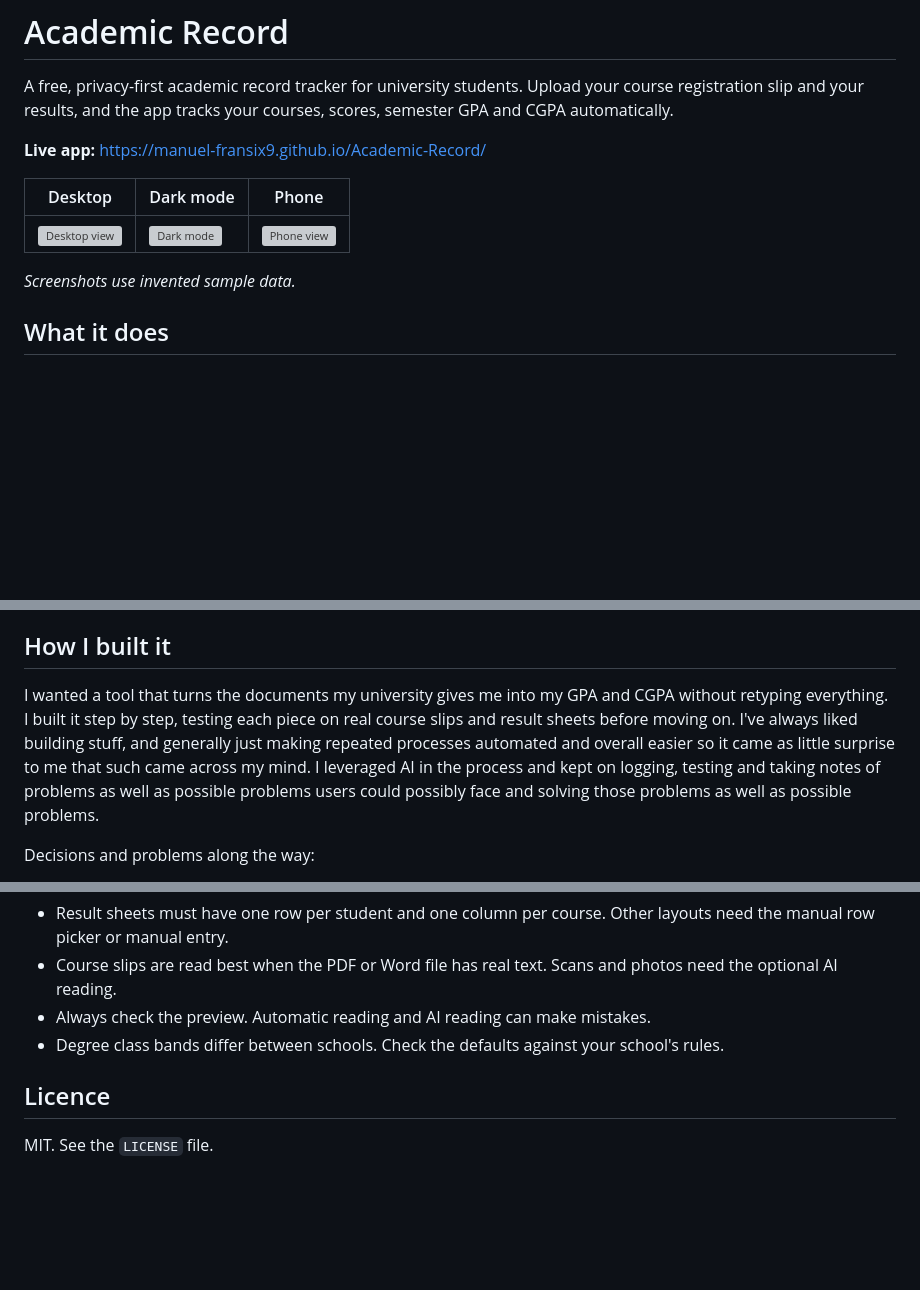
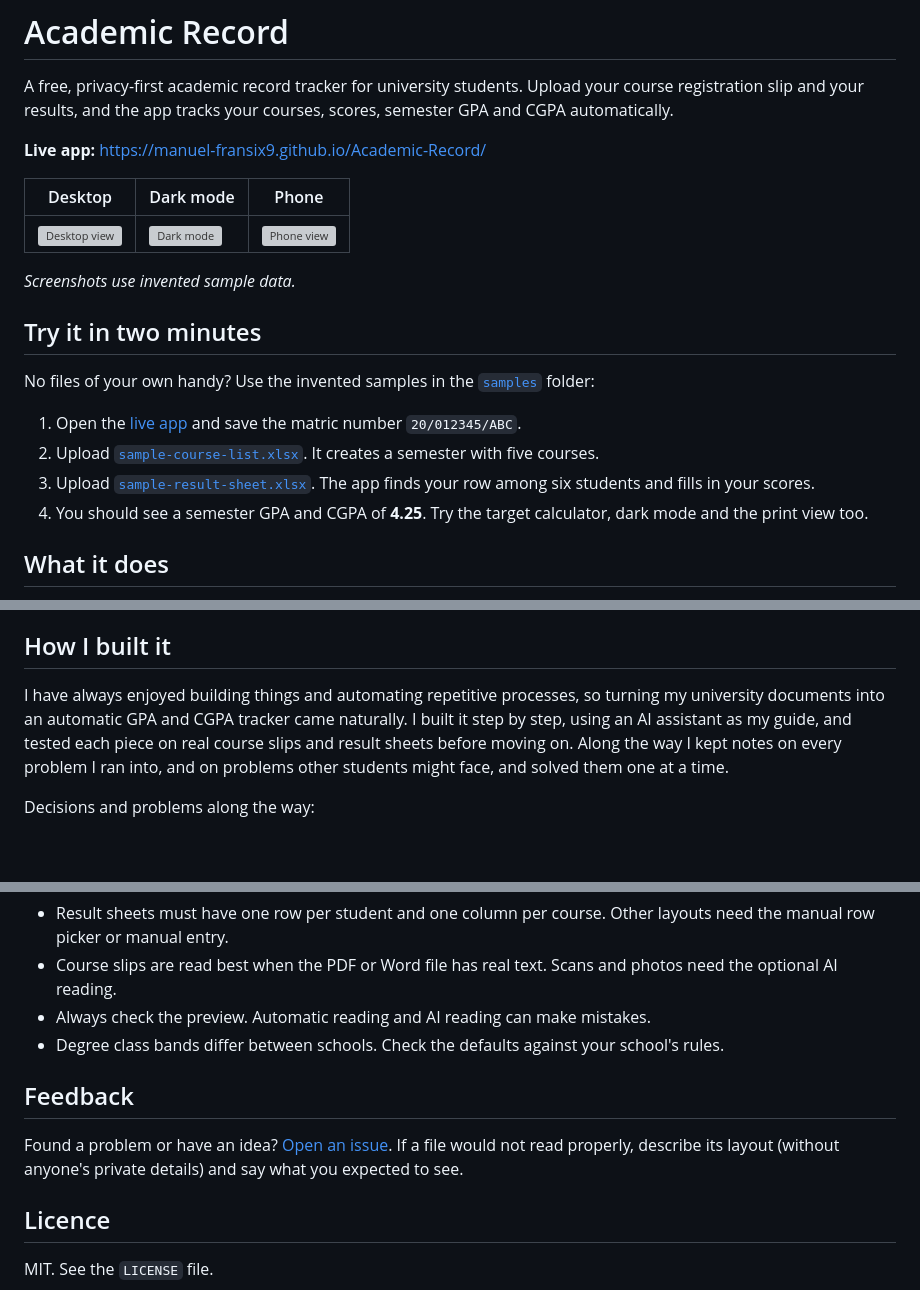
Before and after one commit to manuel-fransix9/Academic-Record, a Markdown page: README.md, 3 parts joined by grey strips. Drawn GitHub-style; blank space fills up the shorter version; grey boxes are pictures that could not be loaded.

Commit message:
Fix image paths and add feedback section in README
Updated image paths and added a feedback section.

```diff
--- a/README.md
+++ b/README.md
@@ -11,5 +11,14 @@ Upload your course registration slip and your results, and the app tracks your c
 
 *Screenshots use invented sample data.*
+
+## Try it in two minutes
+
+No files of your own handy? Use the invented samples in the [`samples`](samples) folder:
+
+1. Open the [live app](https://manuel-fransix9.github.io/Academic-Record/) and save the matric number `20/012345/ABC`.
+2. Upload [`sample-course-list.xlsx`](samples/sample-course-list.xlsx). It creates a semester with five courses.
+3. Upload [`sample-result-sheet.xlsx`](samples/sample-result-sheet.xlsx). The app finds your row among six students and fills in your scores.
+4. You should see a semester GPA and CGPA of **4.25**. Try the target calculator, dark mode and the print view too.
 
 ## What it does
 
@@ -57,8 +66,7 @@ Plain HTML, CSS and JavaScript, with these free libraries:
 
 ## How I built it
 
-I wanted a tool that turns the documents my university gives me into my GPA and CGPA without retyping everything. I built it step by step, testing each piece on real course slips and result sheets before moving on.
-I've always liked building stuff, and generally just making repeated processes automated and overall easier so it came as little surprise to me that such came across my mind. I leveraged AI in the process and kept on logging, testing and taking notes of problems as well as possible problems users could possibly face and solving those problems as well as possible problems.
+I have always enjoyed building things and automating repetitive processes, so turning my university documents into an automatic GPA and CGPA tracker came naturally. I built it step by step, using an AI assistant as my guide, and tested each piece on real course slips and result sheets before moving on. Along the way I kept notes on every problem I ran into, and on problems other students might face, and solved them one at a time.
 
 Decisions and problems along the way:
 
@@ -77,6 +85,10 @@ Decisions and problems along the way:
 - Always check the preview. Automatic reading and AI reading can make mistakes.
 - Degree class bands differ between schools. Check the defaults against your school's rules.
 
+## Feedback
+
+Found a problem or have an idea? [Open an issue](https://github.com/manuel-fransix9/Academic-Record/issues). If a file would not read properly, describe its layout (without anyone's private details) and say what you expected to see.
+
 ## Licence
 
 MIT. See the `LICENSE` file.
```
Also changed, not shown: other parts of README.md (+2 -2 lines).
